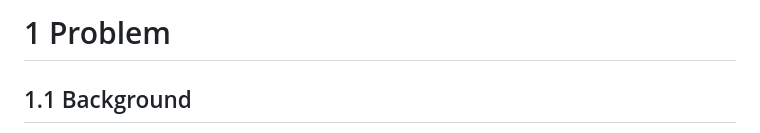
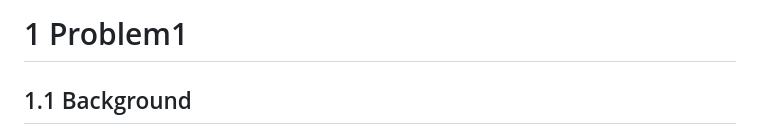
Before and after one commit to Xinyi-Cynthia-Shen/Forecasting-Johnson-Johnson, a Markdown page: README.md, the part around the change. Drawn GitHub-style.

```diff
--- a/README.md
+++ b/README.md
@@ -1,4 +1,4 @@
-# 1 Problem
+# 1 Problem1
 
 ## 1.1 Background
 
```
